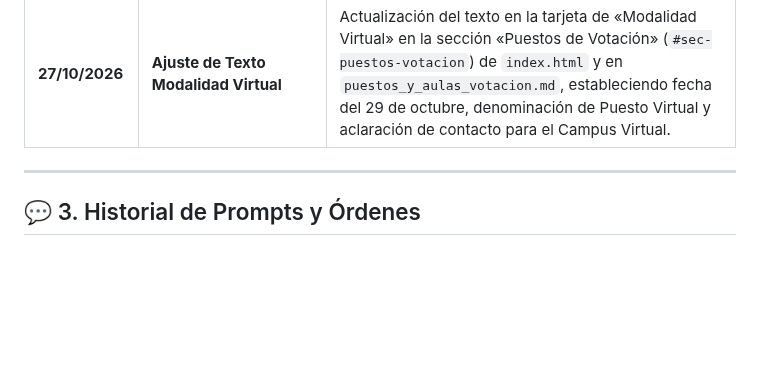
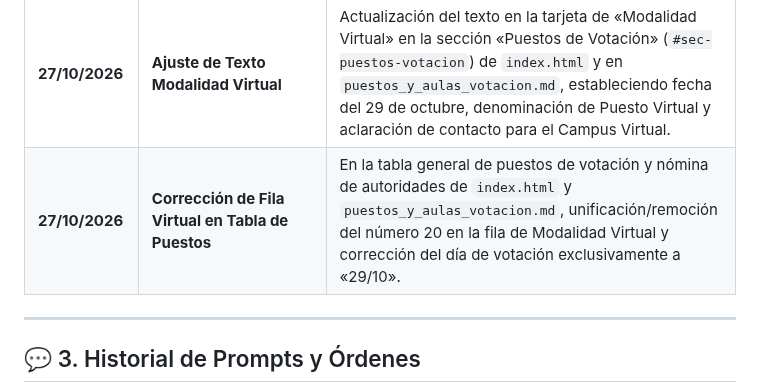
Before and after one commit to dircomunla-dotcom/elecciones2026, a Markdown page: HISTORIAL.md, the part around the change. Drawn GitHub-style; blank space fills up the shorter version.

Commit message:
auto-sync: 2026-10-27 14:25:56

```diff
--- a/HISTORIAL.md
+++ b/HISTORIAL.md
@@ -53,6 +53,7 @@ Este documento sirve como bitácora central del proyecto del sitio web de **Elec
 | **26/10/2026** | **Incorporación Acta N° 11** | Adición de `acta-11-JE.pdf` en la sección «Actas de la Junta Electoral» de `index.html` con fecha 26 de octubre de 2026, resumen sobre disponibilidad de boletas, urnas y padrones para el inicio de comicios y aclaración del Puesto 8 en Polo Tecnológico. |
 | **27/10/2026** | **Incorporación Acta N° 12** | Adición oficial de `acta-12-JE.pdf` en la sección «Actas de la Junta Electoral» de `index.html` con fecha 27 de octubre de 2026, constancia de inicio regular de las elecciones de cogobierno a las 10:00 hs en el Edificio José Hernández y Polo Tecnológico con la totalidad de autoridades convocadas y fiscales, sin observaciones, y botón de descarga directa. |
 | **27/10/2026** | **Ajuste de Texto Modalidad Virtual** | Actualización del texto en la tarjeta de «Modalidad Virtual» en la sección «Puestos de Votación» (`#sec-puestos-votacion`) de `index.html` y en `puestos_y_aulas_votacion.md`, estableciendo fecha del 29 de octubre, denominación de Puesto Virtual y aclaración de contacto para el Campus Virtual. |
+| **27/10/2026** | **Corrección de Fila Virtual en Tabla de Puestos** | En la tabla general de puestos de votación y nómina de autoridades de `index.html` y `puestos_y_aulas_votacion.md`, unificación/remoción del número 20 en la fila de Modalidad Virtual y corrección del día de votación exclusivamente a «29/10». |
 
 ---
 
```
